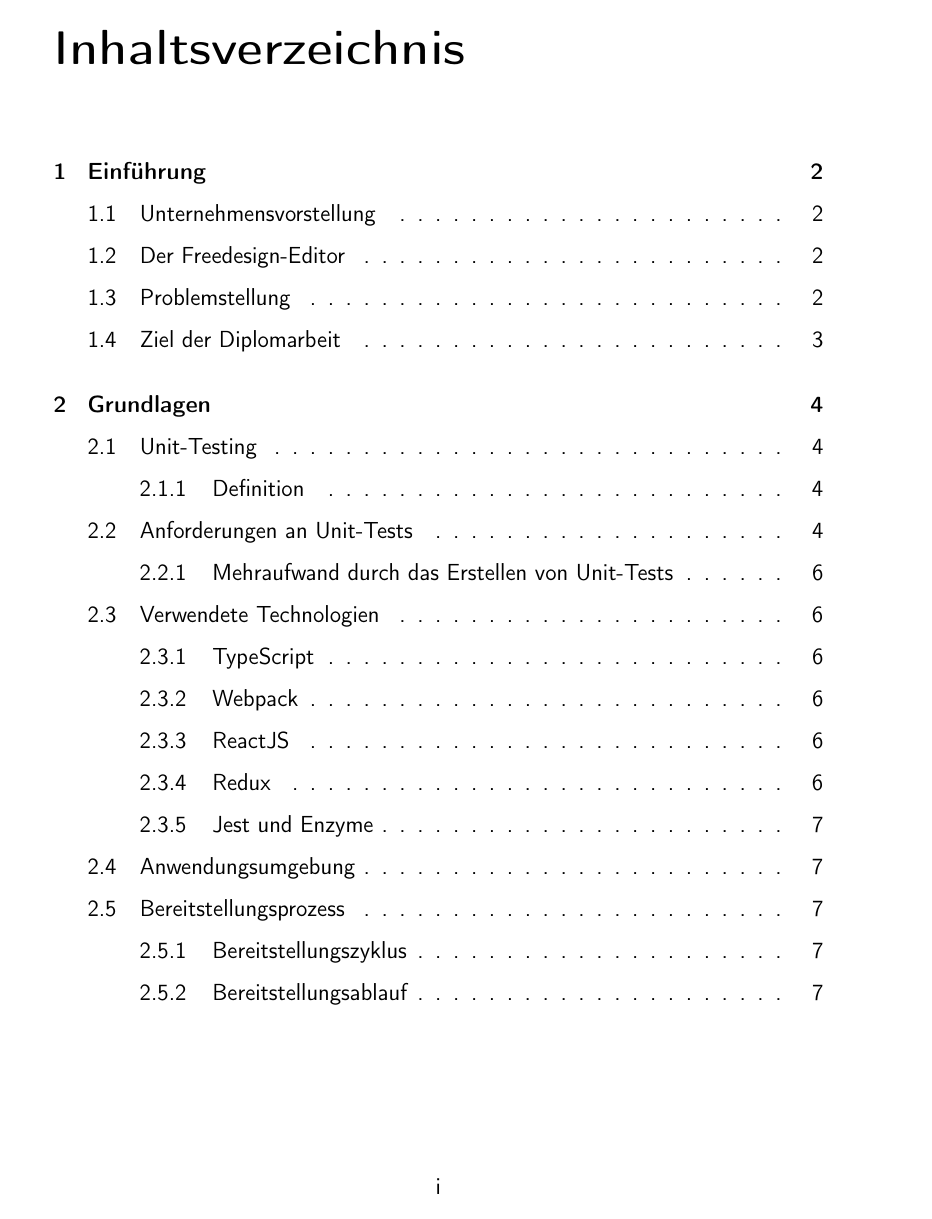
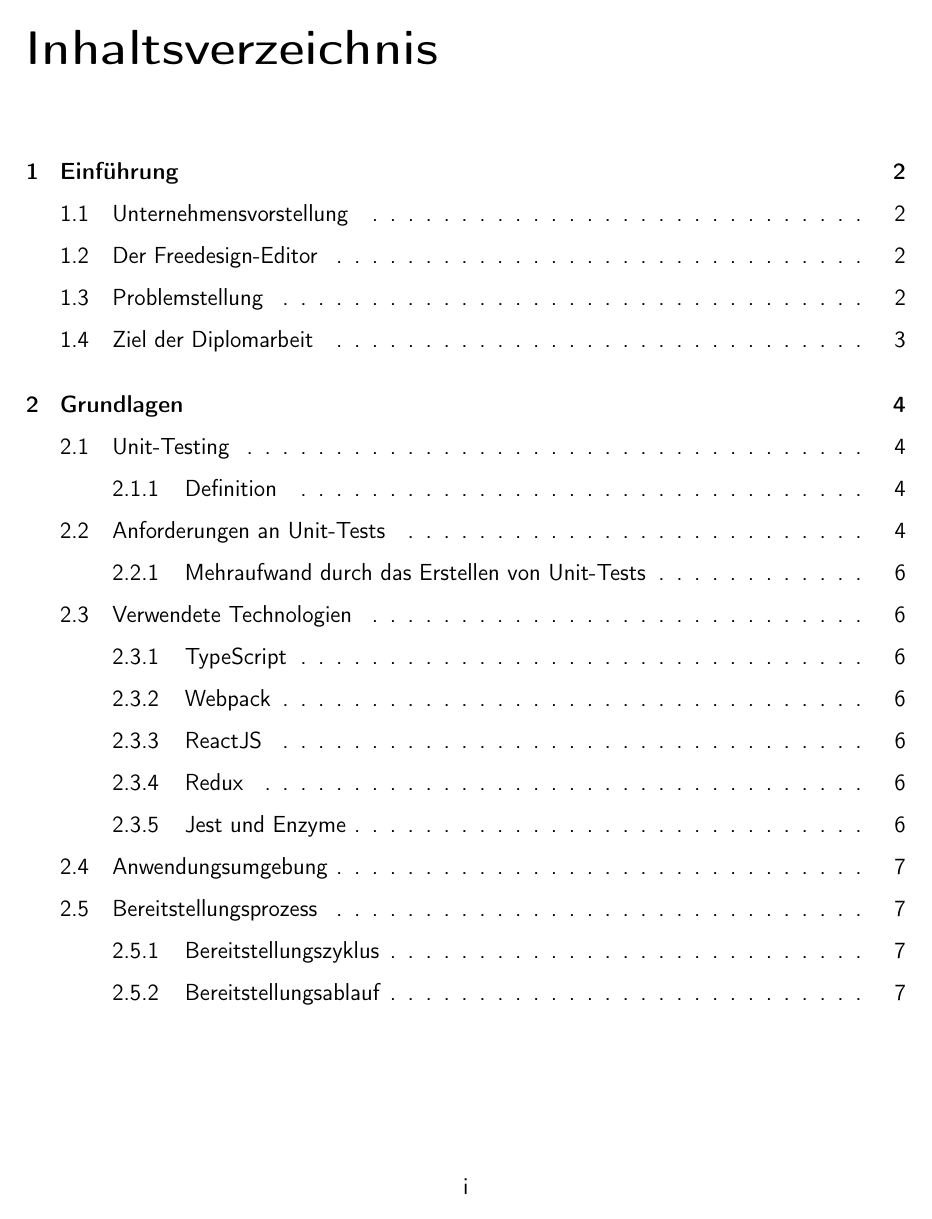
Before and after one commit to albreax/Diplomarbeit, a LaTeX thesis (Arbeit/Diplomarbeit.tex, which reads Arbeit/config.tex): page 1 of 15. Compiled offline with pdfLaTeX.

Commit message:
update formating

```diff
--- a/Arbeit/config.tex
+++ b/Arbeit/config.tex
@@ -28,7 +28,7 @@
 \usepackage[font=small,labelfont=bf]{caption}
 
 % Ränder
-\geometry{includeheadfoot, top=2cm, bottom=2cm,left=3.5cm, right=3.5cm}
+\geometry{includeheadfoot, top=2cm, bottom=2cm, left=3cm, right=2cm}
 %Zeilenabstand
 \renewcommand{\baselinestretch}{1.5}\normalsize
 % Arial
```
Also changed, not shown: Arbeit/config.tex (2 more changed lines).
